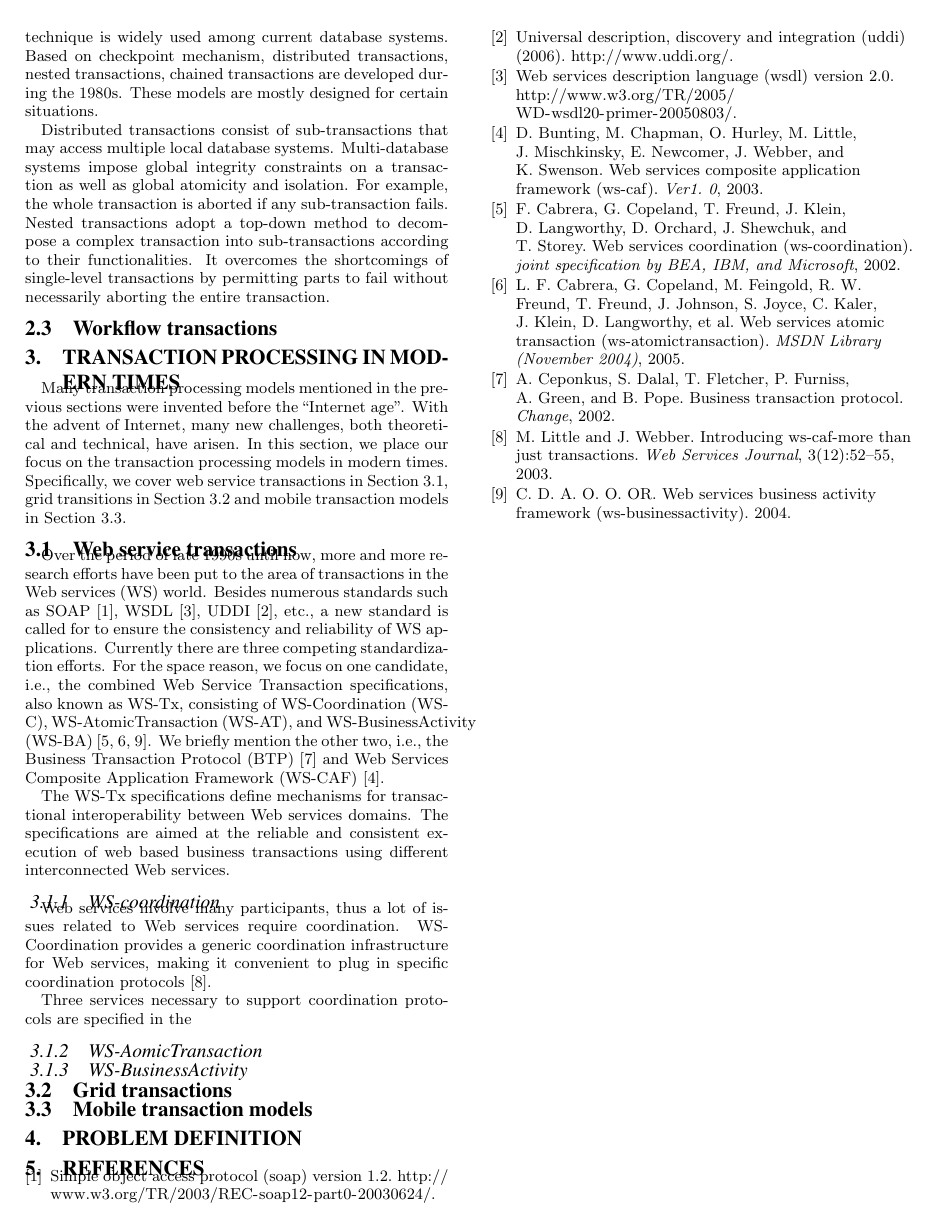
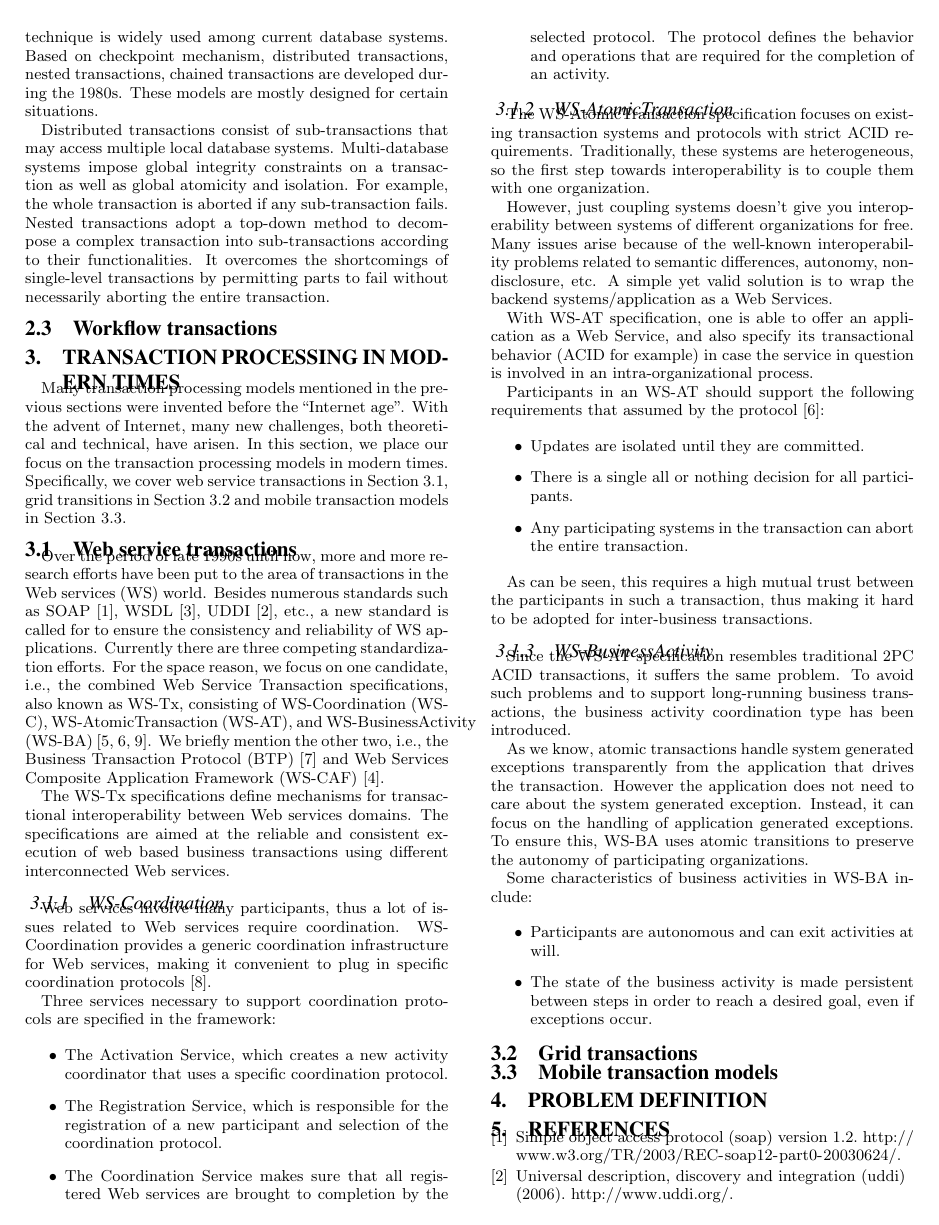
Before and after one commit to bixuanzju/COMP8101, a LaTeX paper (report.tex): page 2 of 2 before the commit and page 2 of 3 after it. Compiled offline with pdfLaTeX.

Commit message:
Finish web service transaction

```diff
--- a/report.tex
+++ b/report.tex
@@ -273,16 +273,78 @@ convenient to plug in specific coordination
 protocols~\cite{little2003introducing}.
 
 Three services necessary to support coordination protocols are
-specified in the
+specified in the framework:
+
+\begin{itemize}
+\item The Activation Service, which creates a new activity coordinator
+  that uses a specific coordination protocol.
+\item The Registration Service, which is responsible for the
+  registration of a new participant and selection of the coordination
+  protocol.
+\item The Coordination Service makes sure that all registered Web
+  services are brought to completion by the selected protocol. The
+  protocol defines the behavior and operations that are required for
+  the completion of an activity.
+\end{itemize}
 
 
+\subsubsection{WS-AtomicTransaction}
+\label{sec:wsat}
 
-\subsubsection{WS-AomicTransaction}
-\label{sec:wsat}
+The WS-AtomicTransaction specification focuses on existing transaction
+systems and protocols with strict ACID requirements. Traditionally,
+these systems are heterogeneous, so the first step towards
+interoperability is to couple them with one organization.
+
+However, just coupling systems doesn't give you interoperability
+between systems of different organizations for free. Many issues arise
+because of the well-known interoperability problems related to
+semantic differences, autonomy, non-disclosure, etc. A simple yet
+valid solution is to wrap the backend systems/application as a Web
+Services.
+
+With WS-AT specification, one is able to offer an application as a Web
+Service, and also specify its transactional behavior (ACID for
+example) in case the service in question is involved in an
+intra-organizational process.
+
+Participants in an WS-AT should support the following requirements
+that assumed by the protocol~\cite{wsat}:
+
+\begin{itemize}
+\item Updates are isolated until they are committed.
+\item There is a single all or nothing decision for all participants.
+\item Any participating systems in the transaction can abort the
+  entire transaction.
+\end{itemize}
+
+As can be seen, this requires a high mutual trust between the
+participants in such a transaction, thus making it hard to be adopted
+for inter-business transactions.
+
 
 \subsubsection{WS-BusinessActivity}
 \label{sec:wsba}
 
+Since the WS-AT specification resembles traditional 2PC ACID
+transactions, it suffers the same problem. To avoid such problems and
+to support long-running business transactions, the business activity
+coordination type has been introduced.
+
+As we know, atomic transactions handle system generated exceptions
+transparently from the application that drives the
+transaction. However the application does not need to care about the
+system generated exception. Instead, it can focus on the handling of
+application generated exceptions. To ensure this, WS-BA uses atomic
+transitions to preserve the autonomy of participating organizations.
+
+Some characteristics of business activities in WS-BA include:
+
+\begin{itemize}
+\item Participants are autonomous and can exit activities at will.
+\item The state of the business activity is made persistent between
+  steps in order to reach a desired goal, even if exceptions occur.
+\end{itemize}
 
 
 \subsection{Grid transactions}
```
Also changed, not shown: report.tex (2 more changed lines).
